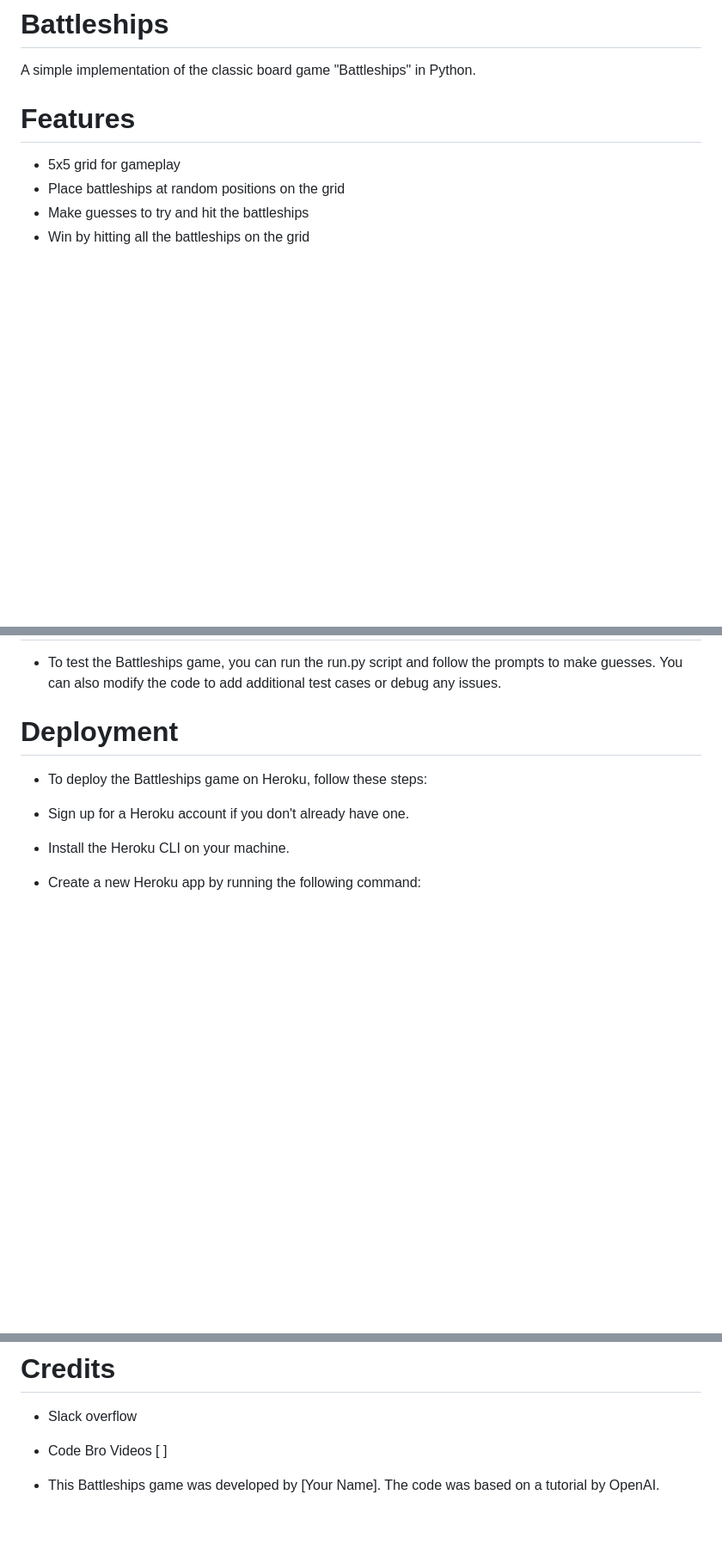
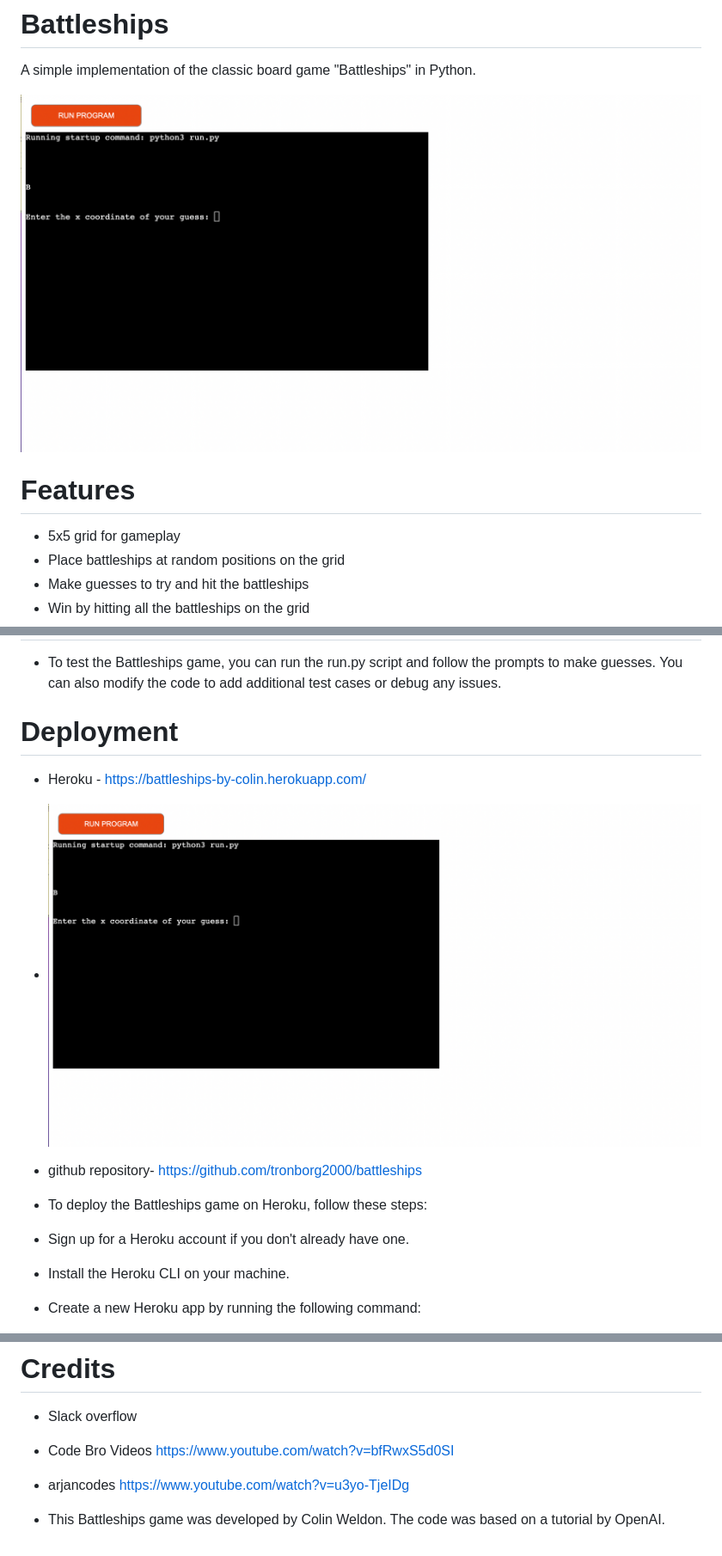
Before and after one commit to tronborg2000/battleships, a Markdown page: README.md, 3 parts joined by grey strips. Shown: that part at 86% size. Drawn GitHub-style; pictures changed too: Images/Screenshot 2022-12-16 at 10.33.17.png (added); blank space fills up the shorter version.

Commit message:
add readme details

```diff
--- a/README.md
+++ b/README.md
@@ -1,5 +1,7 @@
 # Battleships
 A simple implementation of the classic board game "Battleships" in Python.
+
+![Heroku](Images/Screenshot%202022-12-16%20at%2010.33.17.png)
 
 # Features
 - 5x5 grid for gameplay
@@ -18,6 +20,9 @@ A simple implementation of the classic board game "Battleships" in Python.
 - To test the Battleships game, you can run the run.py script and follow the prompts to make guesses. You can also modify the code to add additional test cases or debug any issues.
 
 # Deployment
+- Heroku - https://battleships-by-colin.herokuapp.com/
+- ![Heroku](Images/Screenshot%202022-12-16%20at%2010.33.17.png)
+- github repository- https://github.com/tronborg2000/battleships
 - To deploy the Battleships game on Heroku, follow these steps:
 
 - Sign up for a Heroku account if you don't already have one.
@@ -37,6 +42,7 @@ heroku open
 # Credits
 
 - Slack overflow
-- Code Bro Videos [ ]
+- Code Bro Videos https://www.youtube.com/watch?v=bfRwxS5d0SI
+- arjancodes https://www.youtube.com/watch?v=u3yo-TjeIDg
 
-- This Battleships game was developed by [Your Name]. The code was based on a tutorial by OpenAI.
+- This Battleships game was developed by Colin Weldon. The code was based on a tutorial by OpenAI.
```
Also changed, not shown: 1 other file.
